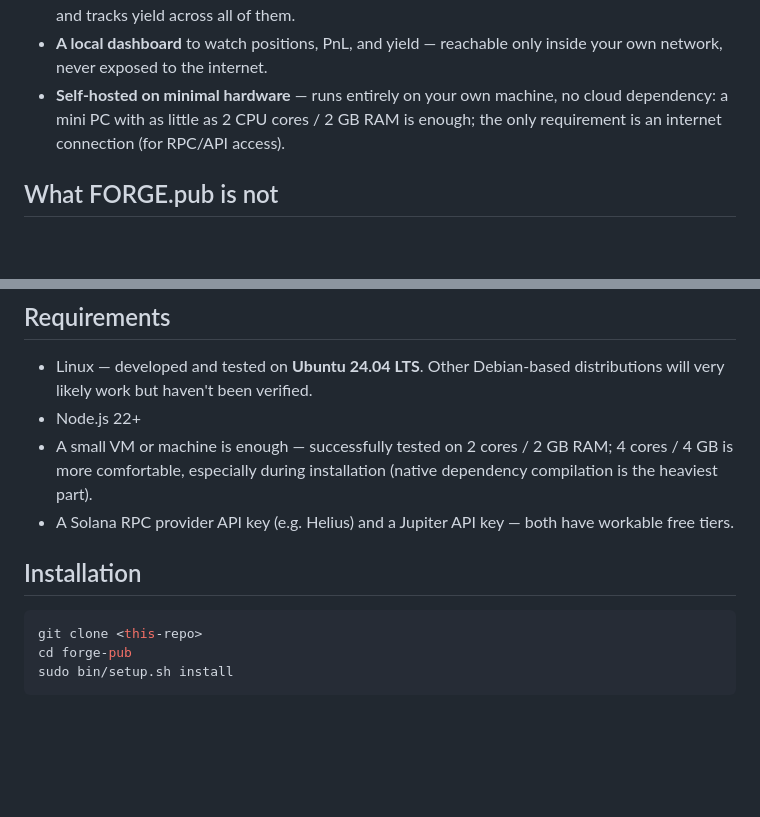
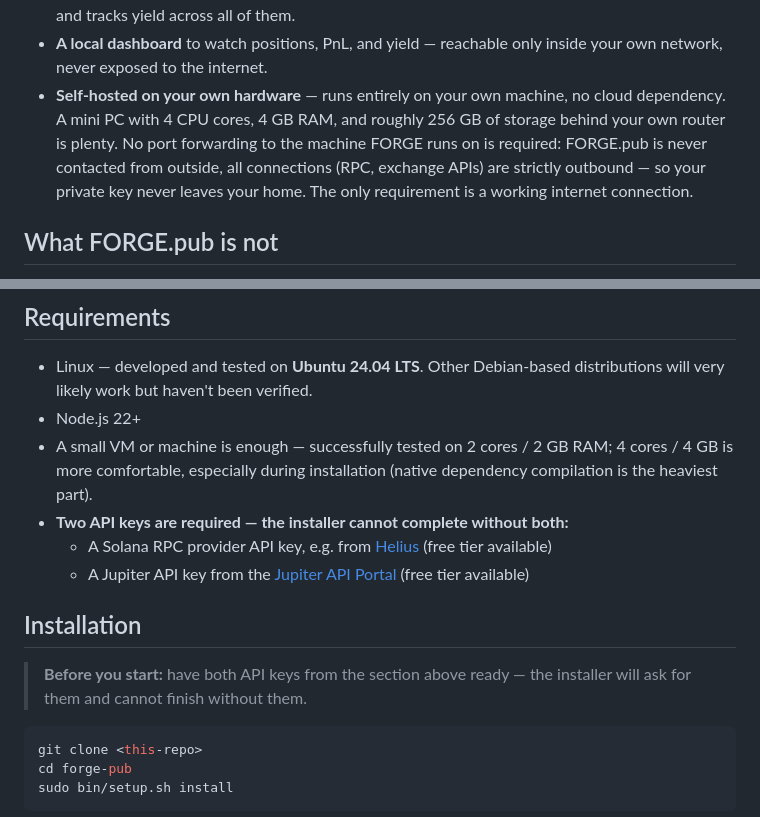
Before and after one commit to robert-winter-dev/forge-pub, a Markdown page: README.md, 2 parts joined by grey strips. GitHub-like rendering; blank space fills up the shorter version.

Commit message:
docs(readme): clarify API key requirement and self-hosting hardware/network setup
Adds required-provider links (Helius, Jupiter) and a clear pre-install
callout since installation cannot complete without both keys. Also
spells out the recommended self-hosting setup (mini PC behind your own
router, no port forwarding needed) and why: FORGE.pub never accepts
inbound connections, so the private key never leaves your network.

````diff
--- a/README.md
+++ b/README.md
@@ -38,10 +38,13 @@ working without you having to.
   across all of them.
 - **A local dashboard** to watch positions, PnL, and yield — reachable only
   inside your own network, never exposed to the internet.
-- **Self-hosted on minimal hardware** — runs entirely on your own machine,
-  no cloud dependency: a mini PC with as little as 2 CPU cores / 2 GB RAM
-  is enough; the only requirement is an internet connection (for RPC/API
-  access).
+- **Self-hosted on your own hardware** — runs entirely on your own machine,
+  no cloud dependency. A mini PC with 4 CPU cores, 4 GB RAM, and roughly
+  256 GB of storage behind your own router is plenty. No port forwarding to
+  the machine FORGE runs on is required: FORGE.pub is never contacted from
+  outside, all connections (RPC, exchange APIs) are strictly outbound — so
+  your private key never leaves your home. The only requirement is a
+  working internet connection.
 
 ## What FORGE.pub is not
 
@@ -72,10 +75,17 @@ without it.
 - A small VM or machine is enough — successfully tested on 2 cores / 2 GB
   RAM; 4 cores / 4 GB is more comfortable, especially during installation
   (native dependency compilation is the heaviest part).
-- A Solana RPC provider API key (e.g. Helius) and a Jupiter API key — both
-  have workable free tiers.
+- **Two API keys are required — the installer cannot complete without
+  both:**
+  - A Solana RPC provider API key, e.g. from [Helius](https://www.helius.dev/)
+    (free tier available)
+  - A Jupiter API key from the [Jupiter API Portal](https://portal.jup.ag/)
+    (free tier available)
 
 ## Installation
+
+> **Before you start:** have both API keys from the section above ready —
+> the installer will ask for them and cannot finish without them.
 
 ```bash
 git clone <this-repo>
````
